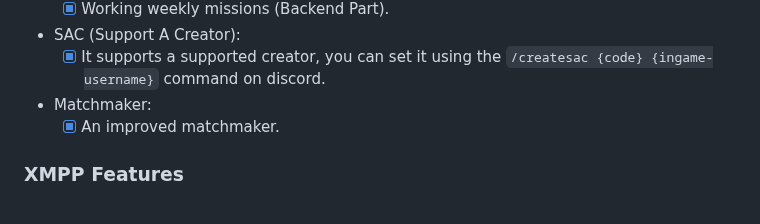
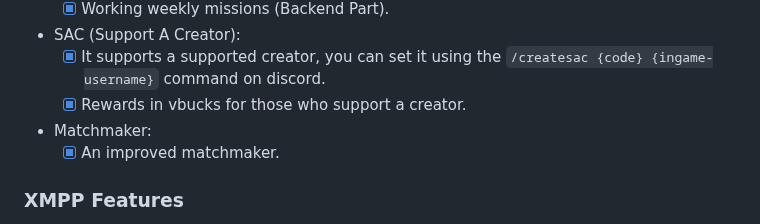
Before and after one commit to Project-Reload/Reload-Backend, a Markdown page: README.md, the part around the change. GitHub-like rendering.

```diff
--- a/README.md
+++ b/README.md
@@ -32,6 +32,7 @@ Created by [Burlone](https://github.com/burlone0), This is a modded backend, all
     * [x] Working weekly missions (Backend Part).
 * SAC (Support A Creator):
     * [x] It supports a supported creator, you can set it using the `/createsac {code} {ingame-username}` command on discord.
+    * [x] Rewards in vbucks for those who support a creator.
 * Matchmaker:
     * [x] An improved matchmaker.
 ### XMPP Features
```
